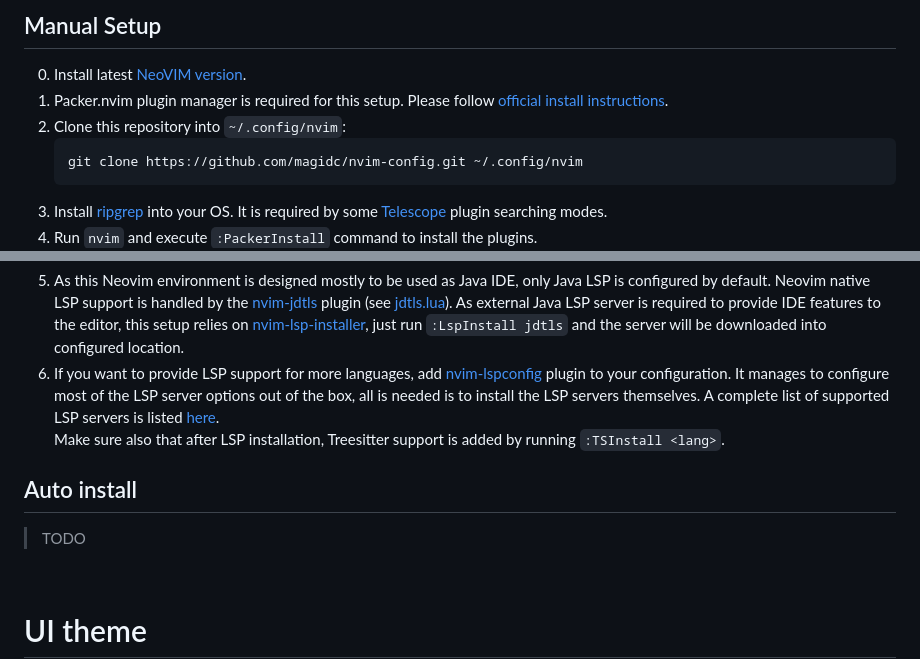
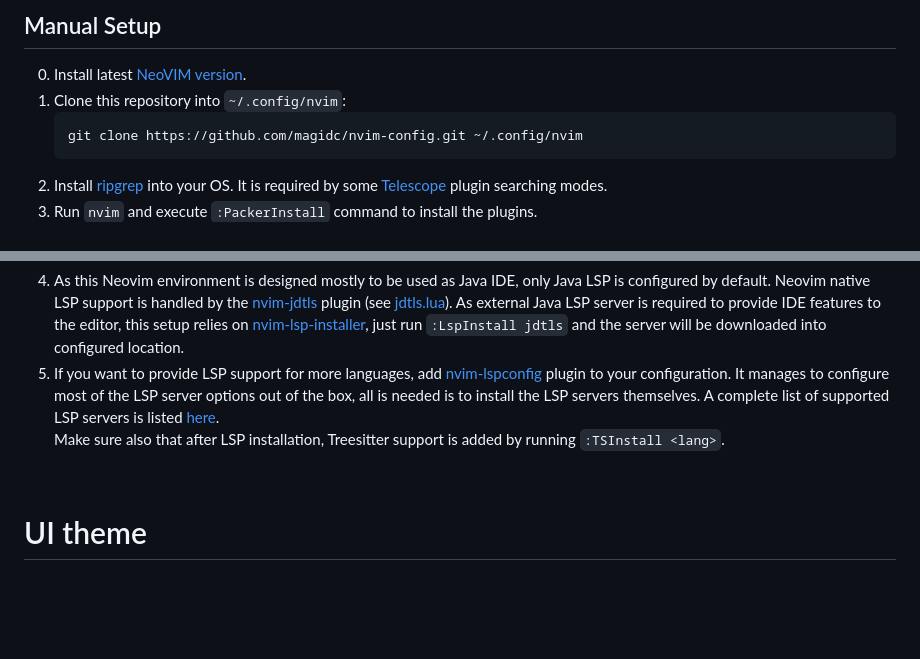
Before and after one commit to magidc/nvim-config, a Markdown page: README.md, 2 parts joined by grey strips. Drawn GitHub-style; blank space fills up the shorter version.

````diff
--- a/README.md
+++ b/README.md
@@ -22,10 +22,9 @@ This is my personal LUA based configuration for Neovim that I use on a daily bas
 # Installation
 ## Manual Setup
 0. Install latest [NeoVIM version](https://github.com/neovim/neovim/wiki/Installing-Neovim).
-1. Packer.nvim plugin manager is required for this setup. Please follow [official install instructions](https://github.com/wbthomason/packer.nvim#quickstart).
-2. Clone this repository into `~/.config/nvim`:
+1. Clone this repository into `~/.config/nvim`:
     ```
     git clone https://github.com/magidc/nvim-config.git ~/.config/nvim
     ```
-4. Install [ripgrep](https://github.com/BurntSushi/ripgrep) into your OS. It is required by some [Telescope](https://github.com/nvim-telescope/telescope.nvim) plugin searching modes.
+2. Install [ripgrep](https://github.com/BurntSushi/ripgrep) into your OS. It is required by some [Telescope](https://github.com/nvim-telescope/telescope.nvim) plugin searching modes.
 3. Run `nvim` and execute `:PackerInstall` command to install the plugins.<br>
@@ -34,9 +33,6 @@ This is my personal LUA based configuration for Neovim that I use on a daily bas
 4. As this Neovim environment is designed mostly to be used as Java IDE, only Java LSP is configured by default. Neovim native LSP support is handled by the [nvim-jdtls](https://github.com/mfussenegger/nvim-jdtls) plugin (see [jdtls.lua](https://github.com/magidc/nvim-config/blob/master/lua/lsp/configs/jdtls.lua)). As external Java LSP server is required to provide IDE features to the editor, this setup relies on [nvim-lsp-installer](https://github.com/williamboman/nvim-lsp-installer/), just run `:LspInstall jdtls` and the server will be downloaded into configured location.
 5. If you want to provide LSP support for more languages, add [nvim-lspconfig](https://github.com/neovim/nvim-lspconfig) plugin to your configuration. It manages to configure most of the LSP server options out of the box, all is needed is to install the LSP servers themselves. A complete list of supported LSP servers is listed [here](https://github.com/neovim/nvim-lspconfig/blob/master/doc/server_configurations.md).<br>
 Make sure also that after LSP installation, Treesitter support is added by running  `:TSInstall <lang>`.
-
-## Auto install
-> TODO
 
 <br>
 
````
Also changed, not shown: other parts of README.md (+6 -6 lines), screenshoots/nvim_debug.png (renamed from captures/nvim_debug.png), screenshoots/nvim_lsp_1.png (renamed from captures/nvim_lsp_1.png), screenshoots/nvim_lsp_2.png (renamed from captures/nvim_lsp_2.png), screenshoots/nvim_telescope.png (renamed from captures/nvim_telescope.png), screenshoots/run.png (renamed from captures/run.png), 6 other files.
